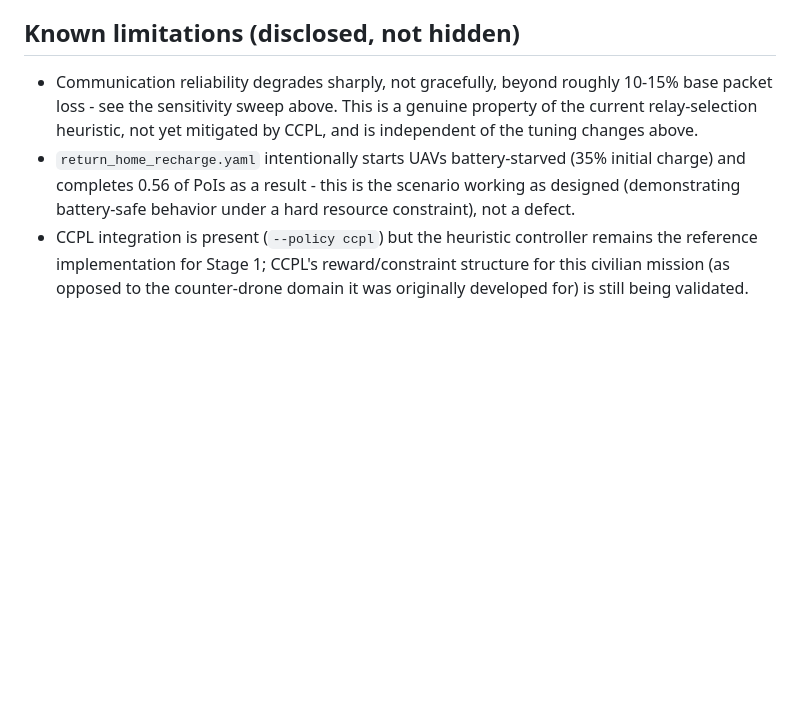
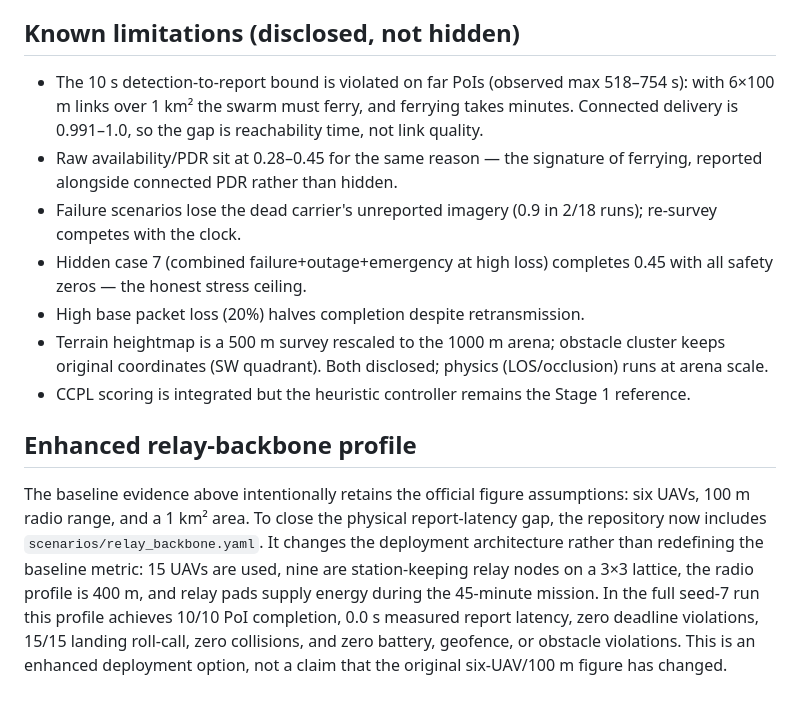
Before and after one commit to sciencebanda09/uav-x-resilient-swarm, a Markdown page: docs/CHALLENGE_MAPPING.md, the part around one of its changes. Rendered like a GitHub page; blank space fills up the shorter version.

```diff
--- a/docs/CHALLENGE_MAPPING.md
+++ b/docs/CHALLENGE_MAPPING.md
@@ -43,15 +46,24 @@ distributions come from `python -m uav_x.validation`.
 
 ## Known limitations (disclosed, not hidden)
 
-- Communication reliability degrades sharply, not gracefully, beyond
-  roughly 10-15% base packet loss - see the sensitivity sweep above. This
-  is a genuine property of the current relay-selection heuristic, not yet
-  mitigated by CCPL, and is independent of the tuning changes above.
-- `return_home_recharge.yaml` intentionally starts UAVs battery-starved
-  (35% initial charge) and completes 0.56 of PoIs as a result - this is the
-  scenario working as designed (demonstrating battery-safe behavior under a
-  hard resource constraint), not a defect.
-- CCPL integration is present (`--policy ccpl`) but the heuristic controller
-  remains the reference implementation for Stage 1; CCPL's reward/constraint
-  structure for this civilian mission (as opposed to the counter-drone
-  domain it was originally developed for) is still being validated.
+- The 10 s detection-to-report bound is violated on far PoIs (observed max 518–754 s): with 6×100 m links over 1 km² the swarm must ferry, and ferrying takes minutes. Connected delivery is 0.991–1.0, so the gap is reachability time, not link quality.
+- Raw availability/PDR sit at 0.28–0.45 for the same reason — the signature of ferrying, reported alongside connected PDR rather than hidden.
+- Failure scenarios lose the dead carrier's unreported imagery (0.9 in 2/18 runs); re-survey competes with the clock.
+- Hidden case 7 (combined failure+outage+emergency at high loss) completes 0.45 with all safety zeros — the honest stress ceiling.
+- High base packet loss (20%) halves completion despite retransmission.
+- Terrain heightmap is a 500 m survey rescaled to the 1000 m arena; obstacle cluster keeps original coordinates (SW quadrant). Both disclosed; physics (LOS/occlusion) runs at arena scale.
+- CCPL scoring is integrated but the heuristic controller remains the Stage 1 reference.
+
+## Enhanced relay-backbone profile
+
+The baseline evidence above intentionally retains the official figure
+assumptions: six UAVs, 100 m radio range, and a 1 km² area. To close the
+physical report-latency gap, the repository now includes
+`scenarios/relay_backbone.yaml`. It changes the deployment architecture rather
+than redefining the baseline metric: 15 UAVs are used, nine are station-keeping
+relay nodes on a 3×3 lattice, the radio profile is 400 m, and relay pads supply
+energy during the 45-minute mission. In the full seed-7 run this profile
+achieves 10/10 PoI completion, 0.0 s measured report latency, zero deadline
+violations, 15/15 landing roll-call, zero collisions, and zero battery,
+geofence, or obstacle violations. This is an enhanced deployment option, not a
+claim that the original six-UAV/100 m figure has changed.
```
Also changed, not shown: other parts of docs/CHALLENGE_MAPPING.md (+37 -34 lines).
